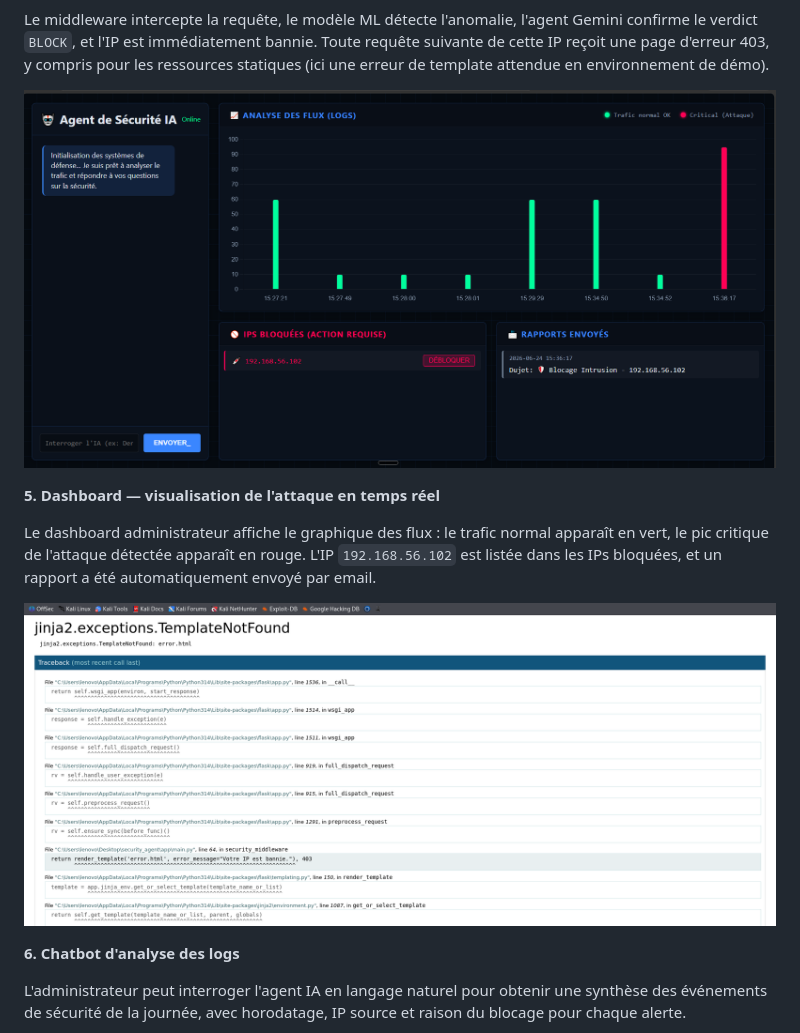
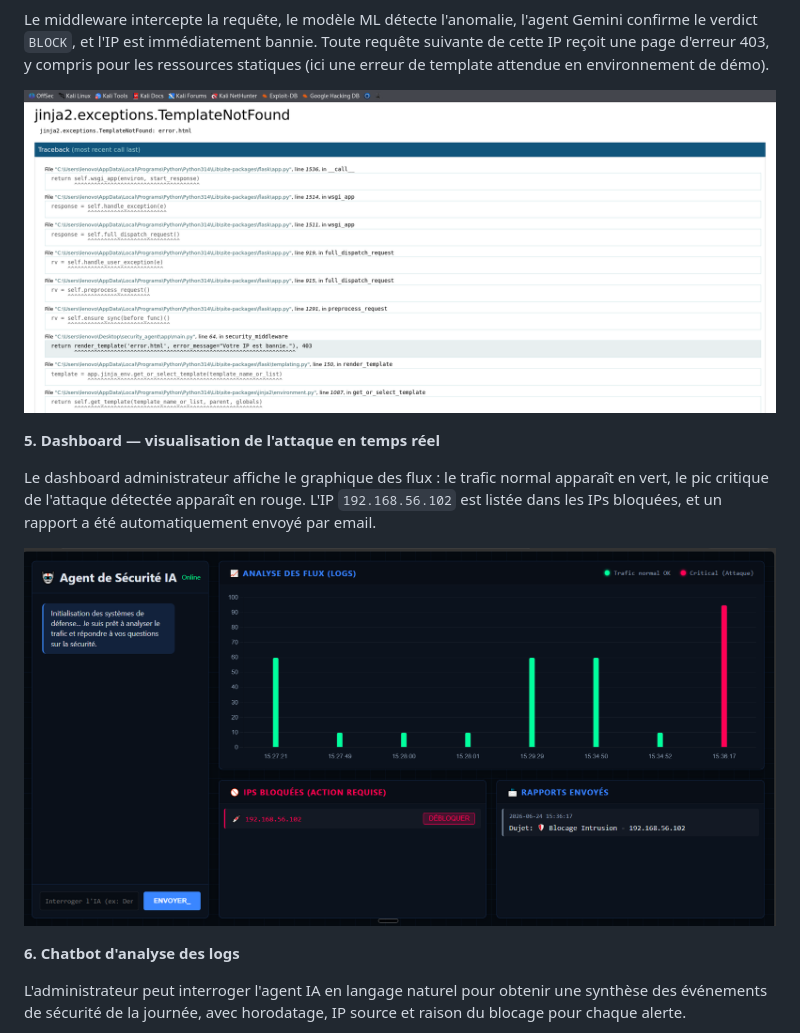
Before and after one commit to Yasser-02G/Security-Agent-IA, a Markdown page: README.md, the part around the change. GitHub-like rendering.

```diff
--- a/README.md
+++ b/README.md
@@ -70,13 +70,13 @@ curl -X POST http://192.168.56.1:5000/chat \
 
 Le middleware intercepte la requête, le modèle ML détecte l'anomalie, l'agent Gemini confirme le verdict `BLOCK`, et l'IP est immédiatement bannie. Toute requête suivante de cette IP reçoit une page d'erreur 403, y compris pour les ressources statiques (ici une erreur de template attendue en environnement de démo).
 
-![Page d'erreur après blocage](Screenshots/Capture%20d%E2%80%99%C3%A9cran%20%28106%29.png)
+![Page d'erreur après blocage](Screenshots/Capture%20d%E2%80%99%C3%A9cran%20%28105%29.png)
 
 **5. Dashboard — visualisation de l'attaque en temps réel**
 
 Le dashboard administrateur affiche le graphique des flux : le trafic normal apparaît en vert, le pic critique de l'attaque détectée apparaît en rouge. L'IP `192.168.56.102` est listée dans les IPs bloquées, et un rapport a été automatiquement envoyé par email.
 
-![Dashboard temps réel](Screenshots/Capture%20d%E2%80%99%C3%A9cran%20%28105%29.png)
+![Dashboard temps réel](Screenshots/Capture%20d%E2%80%99%C3%A9cran%20%28106%29.png)
 
 **6. Chatbot d'analyse des logs**
 
```
